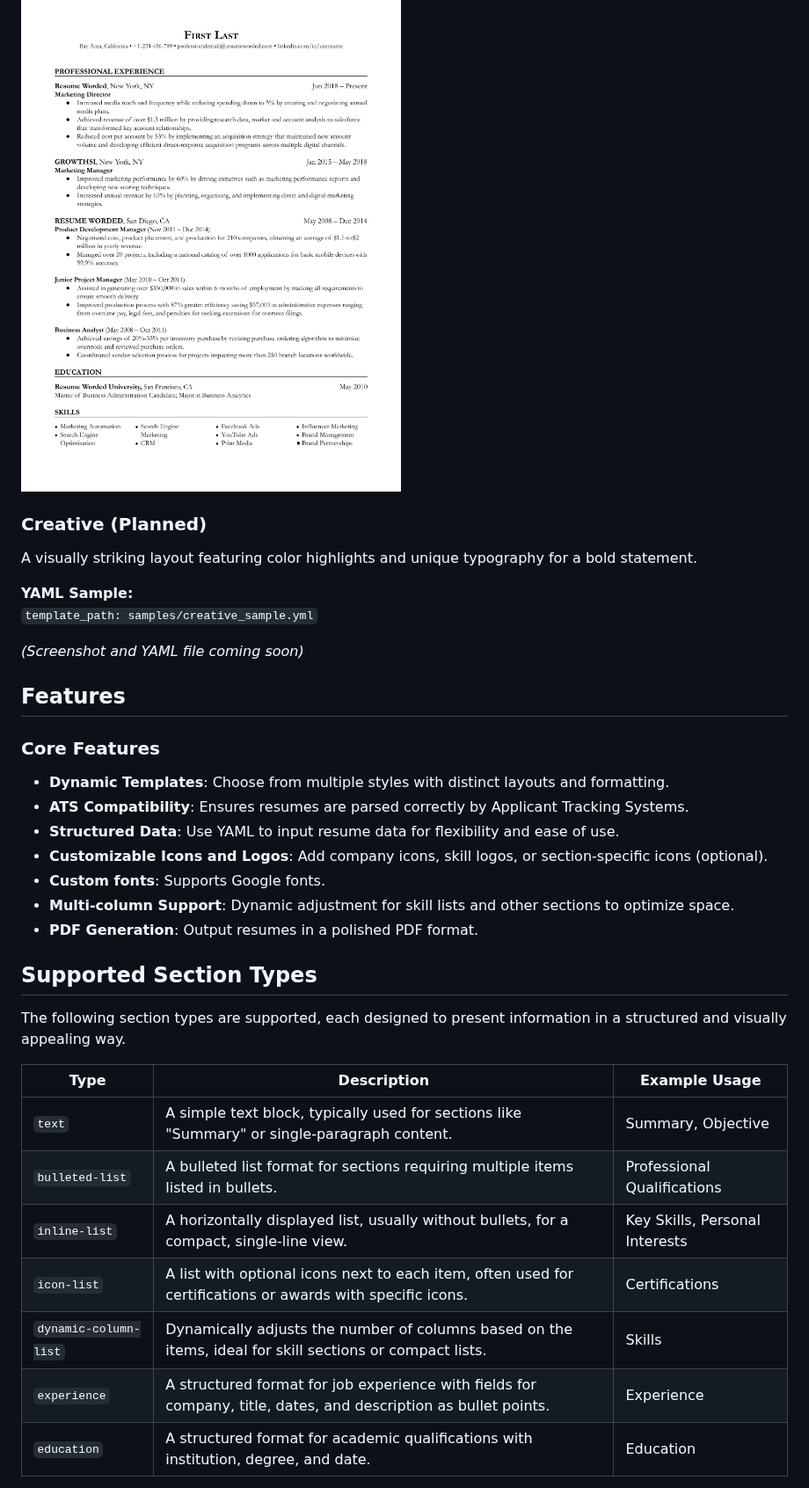
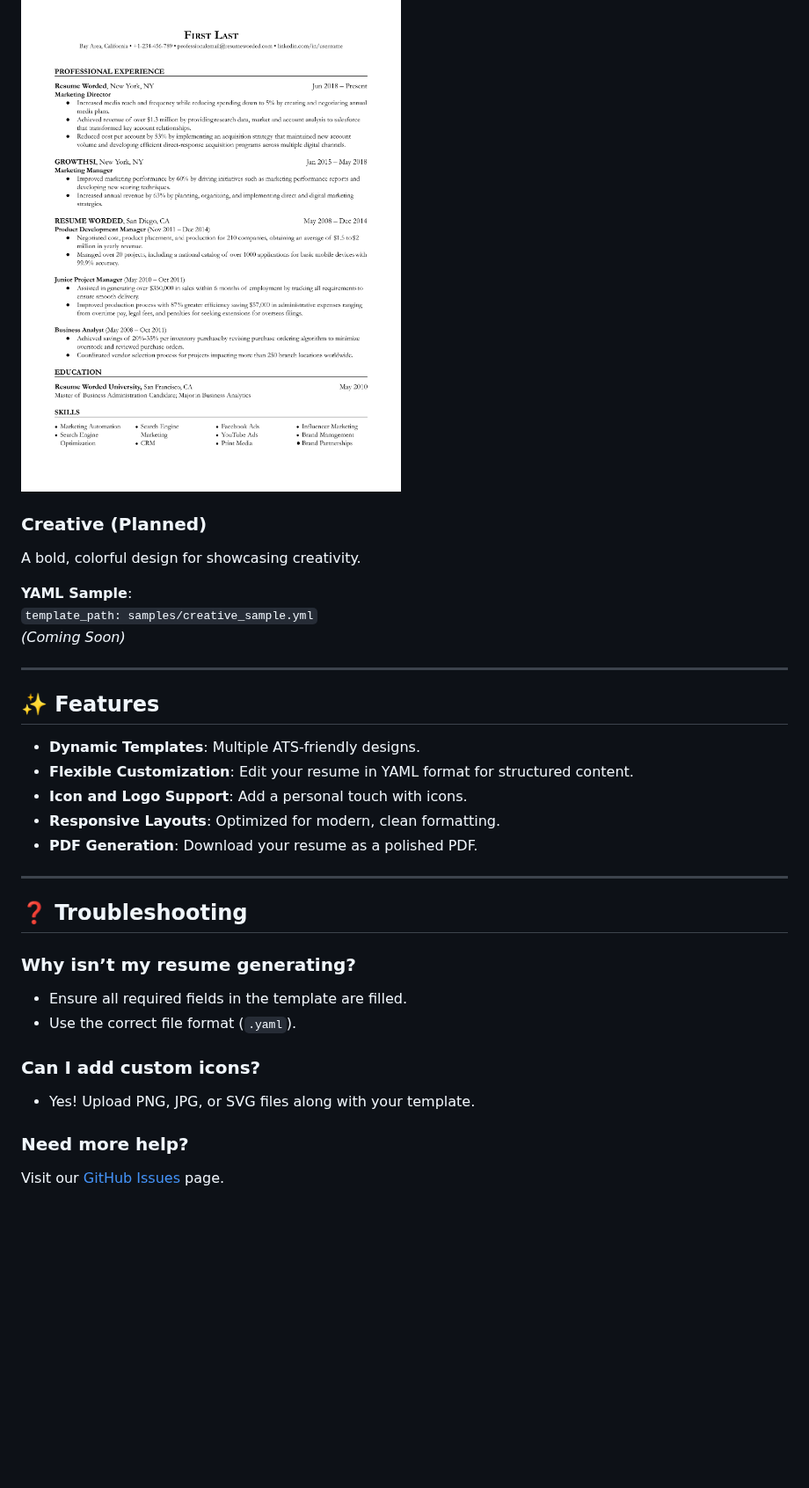
Before and after one commit to aafre/resume-builder, a Markdown page: README.md, the part around one of its changes. Shown at 88% size. Drawn GitHub-style; folded sections open; blank space fills up the shorter version.

```diff
--- a/README.md
+++ b/README.md
@@ -73,42 +129,35 @@ A streamlined, no-frills layout focused purely on content with minimal design el
 ![Classic (No Icons)](docs/templates/classic-no-icon.png)
 
+### Creative (Planned)
+A bold, colorful design for showcasing creativity.
 
-### Creative (Planned)
-
-A visually striking layout featuring color highlights and unique typography for a bold statement.
-
-**YAML Sample:**
+**YAML Sample**:
 `template_path: samples/creative_sample.yml`
-
-*(Screenshot and YAML file coming soon)*
+*(Coming Soon)*
 
 </details>
 
+---
 
-## Features
+## ✨ Features
 
-### Core Features
+- **Dynamic Templates**: Multiple ATS-friendly designs.
+- **Flexible Customization**: Edit your resume in YAML format for structured content.
+- **Icon and Logo Support**: Add a personal touch with icons.
+- **Responsive Layouts**: Optimized for modern, clean formatting.
+- **PDF Generation**: Download your resume as a polished PDF.
 
-- **Dynamic Templates**: Choose from multiple styles with distinct layouts and formatting.
-- **ATS Compatibility**: Ensures resumes are parsed correctly by Applicant Tracking Systems.
-- **Structured Data**: Use YAML to input resume data for flexibility and ease of use.
-- **Customizable Icons and Logos**: Add company icons, skill logos, or section-specific icons (optional).
-- **Custom fonts**: Supports Google fonts.
-- **Multi-column Support**: Dynamic adjustment for skill lists and other sections to optimize space.
-- **PDF Generation**: Output resumes in a polished PDF format.
+---
 
+## ❓ Troubleshooting
 
-## Supported Section Types
+### Why isn’t my resume generating?
+- Ensure all required fields in the template are filled.
+- Use the correct file format (`.yaml`).
 
-The following section types are supported, each designed to present information in a structured and visually appealing way.
+### Can I add custom icons?
+- Yes! Upload PNG, JPG, or SVG files along with your template.
 
-| **Type**         | **Description**                                                                                         | **Example Usage**                |
-|-------------------|---------------------------------------------------------------------------------------------------------|----------------------------------|
-| `text`           | A simple text block, typically used for sections like "Summary" or single-paragraph content.            | Summary, Objective               |
-| `bulleted-list`  | A bulleted list format for sections requiring multiple items listed in bullets.                          | Professional Qualifications      |
-| `inline-list`    | A horizontally displayed list, usually without bullets, for a compact, single-line view.                | Key Skills, Personal Interests   |
-| `icon-list`      | A list with optional icons next to each item, often used for certifications or awards with specific icons.| Certifications                   |
-| `dynamic-column-list` | Dynamically adjusts the number of columns based on the items, ideal for skill sections or compact lists. | Skills                           |
-| `experience`     | A structured format for job experience with fields for company, title, dates, and description as bullet points.| Experience                       |
-| `education`      | A structured format for academic qualifications with institution, degree, and date.                     | Education                        |
+### Need more help?
+Visit our [GitHub Issues](https://github.com/aafre/resume-builder/issues) page.
 
```
Also changed, not shown: other parts of README.md (+131 -118 lines).
